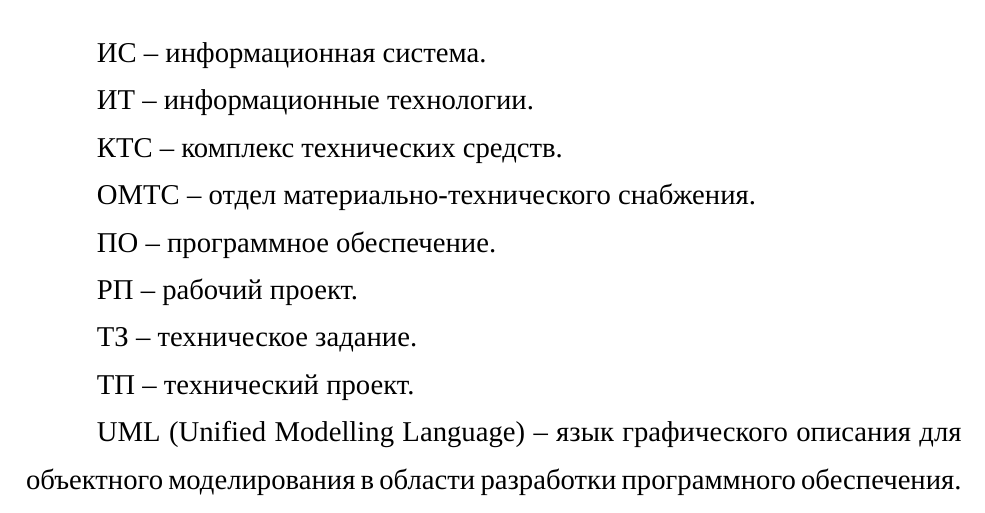
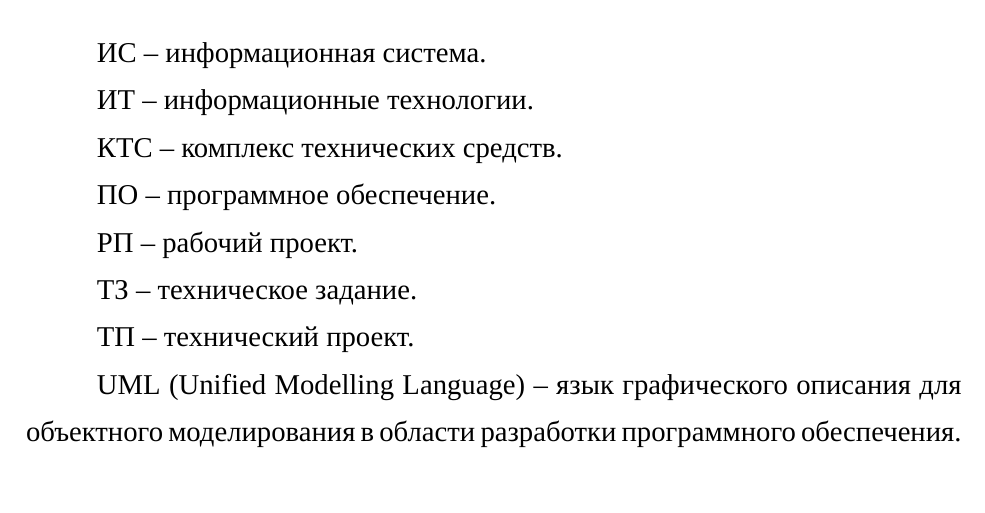
Before and after one commit to ToxicTrial/vkr_class_master, a LaTeX document (main.tex, which reads setup.tex, Обозначения.tex): part of page 4 of 27, cut so that both start at the same text. Compiled offline with XeLaTeX; a missing font is replaced by an installed copy or a similar font.

Commit message:
second commit

```diff
--- a/setup.tex
+++ b/setup.tex
@@ -36,9 +36,6 @@
 
 \usepackage{enumitem}
 \setlist{nolistsep,wide=\parindent,itemindent=*} % отступы вокруг списков, выравнивание с учетом разделителя
-
-\usepackage{enumitem}
-\renewcommand{\labelitemi}{\textbullet}
 
 \usepackage{color} %% это для отображения цвета в коде
 \usepackage{listings} %% листинги кода
--- a/Обозначения.tex
+++ b/Обозначения.tex
@@ -5,8 +5,6 @@
 ИТ -- информационные технологии.
 
 КТС -- комплекс технических средств.
-
-ОМТС -- отдел материально-технического снабжения.
 
 ПО -- программное обеспечение.
 
```
Also changed, not shown: 1 other file.
